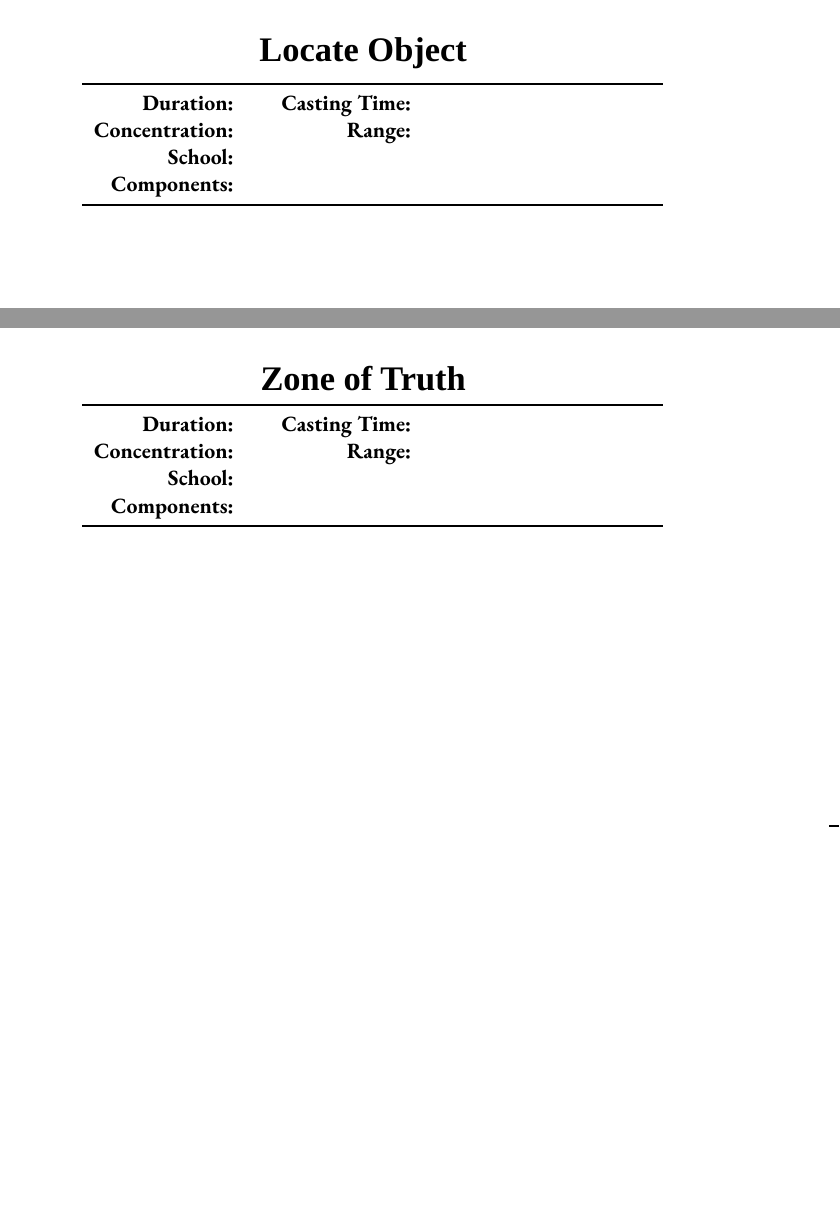
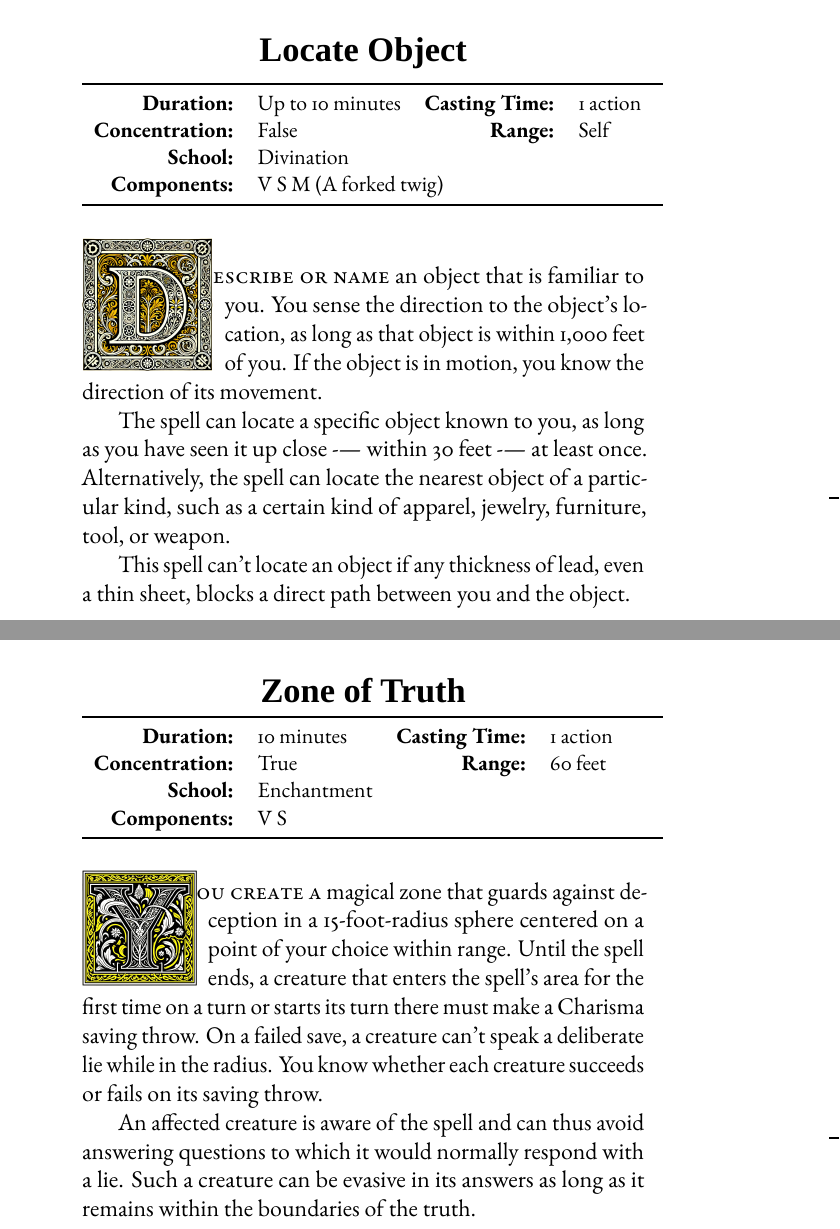
Before and after one commit to jonalv/bookstobind, a LaTeX book (dnd_cleric_spellbook/ClericSpellBook.tex): two parts of pages 55 and 61 of 146 before the commit and two parts of pages 55 and 63 of 148 after it, joined at a grey line, cut so that both start at the same text, the shorter picture padded with empty space. Compiled offline with LuaLaTeX; a missing font is replaced by an installed copy or a similar font.

Commit message:
Add more level 2 spells and images

```diff
--- a/dnd_cleric_spellbook/ClericSpellBook.tex
+++ b/dnd_cleric_spellbook/ClericSpellBook.tex
@@ -1064,15 +1063,22 @@ Alternatively, you can make a target indifferent about creatures of your choice
-\small\centering\vspace{-6pt}
-\begin{tabular}{rlrl}
-\toprule
-
-\textbf{Duration:} &  &
-\textbf{Casting Time:} &  \\
-\textbf{Concentration:} & &
-\textbf{Range:} &  \\
-\textbf{School:} &  \\
-\textbf{Components:} & \multicolumn{3}{p{0.7\textwidth}}{}\\
-
-\bottomrule
-\end{tabular}
-}
-\newpage
+
+{
+\small\centering\vspace{-6pt}
+\begin{tabular}{rlrl}
+\toprule
+\textbf{Duration:} & Up to 10 minutes &
+\textbf{Casting Time:} & 1 action \\
+\textbf{Concentration:} & False &
+\textbf{Range:} & Self \\
+\textbf{School:} & Divination \\
+\textbf{Components:} & \multicolumn{3}{p{0.7\textwidth}}{V S M (A forked twig)}\\
+\bottomrule
+\end{tabular}
+}
+\vspace{1\baselineskip}\noindent
+\lettrine[lines=4]{\includegraphics[height=66pt]{initials/D.png}}{escribe or name} an object that is familiar to you. You sense the direction to the object’s location, as long as that object is within 1,000 feet of you. If the object is in motion, you know the direction of its movement.
+
+The spell can locate a specific object known to you, as long as you have seen it up close -— within 30 feet -— at least once. Alternatively, the spell can locate the nearest object of a particular kind, such as a certain kind of apparel, jewelry, furniture, tool, or weapon.
+
+This spell can’t locate an object if any thickness of lead, even a thin sheet, blocks a direct path between you and the object.
+
+\newpage
@@ -1183,21 +1212,26 @@ Alternatively, you can make a target indifferent about creatures of your choice
 \lettrine[lines=4]{\includegraphics[height=54pt]{initials/T.png}}{his spell wards} a willing creature you touch and creates a mystic connection between you and the target until the spell ends. While the target is within 60 feet of you, it gains a +1 bonus to AC and saving throws, and it has resistance to all damage. Also, each time it takes damage, you take the same amount of damage. The spell ends if you drop to 0 hit points or if you and the target become separated by more than 60 feet. It also ends if the spell is cast again on either of the connected creatures. You can also dismiss the spell as an action.
 \newpage
 \section*{Zone of Truth}
-{
-\small\centering\vspace{-6pt}
-\begin{tabular}{rlrl}
-\toprule
-
-\textbf{Duration:} &  &
-\textbf{Casting Time:} &  \\
-\textbf{Concentration:} & &
-\textbf{Range:} &  \\
-\textbf{School:} &  \\
-\textbf{Components:} & \multicolumn{3}{p{0.7\textwidth}}{}\\
-
-\bottomrule
-\end{tabular}
-}
+
+{
+\small\centering\vspace{-6pt}
+\begin{tabular}{rlrl}
+\toprule
+
+\textbf{Duration:} & 10 minutes &
+\textbf{Casting Time:} & 1 action \\
+\textbf{Concentration:} & True &
+\textbf{Range:} & 60 feet \\
+\textbf{School:} & Enchantment \\
+\textbf{Components:} & \multicolumn{3}{p{0.7\textwidth}}{V S}\\
+
+\bottomrule
+\end{tabular}
+}
+\vspace{1\baselineskip}\noindent
+\lettrine[lines=4]{\includegraphics[height=58pt]{initials/Y.png}}{ou create a} magical zone that guards against deception in a 15-foot-radius sphere centered on a point of your choice within range. Until the spell ends, a creature that enters the spell’s area for the first time on a turn or starts its turn there must make a Charisma saving throw. On a failed save, a creature can’t speak a deliberate lie while in the radius. You know whether each creature succeeds or fails on its saving throw.
+
+An affected creature is aware of the spell and can thus avoid answering questions to which it would normally respond with a lie. Such a creature can be evasive in its answers as long as it remains within the boundaries of the truth.
 \newpage
 \begin{tikzpicture}[remember picture,overlay]
     \node[anchor=center] at (current page.center) {
```
Also changed, not shown: dnd_cleric_spellbook/initials/D.png (added), dnd_cleric_spellbook/spell_artwork/lesser_restoration.png (added), dnd_cleric_spellbook/spell_artwork/silence.png (added), dnd_cleric_spellbook/ClericSpellBook.tex (78 more changed lines).
